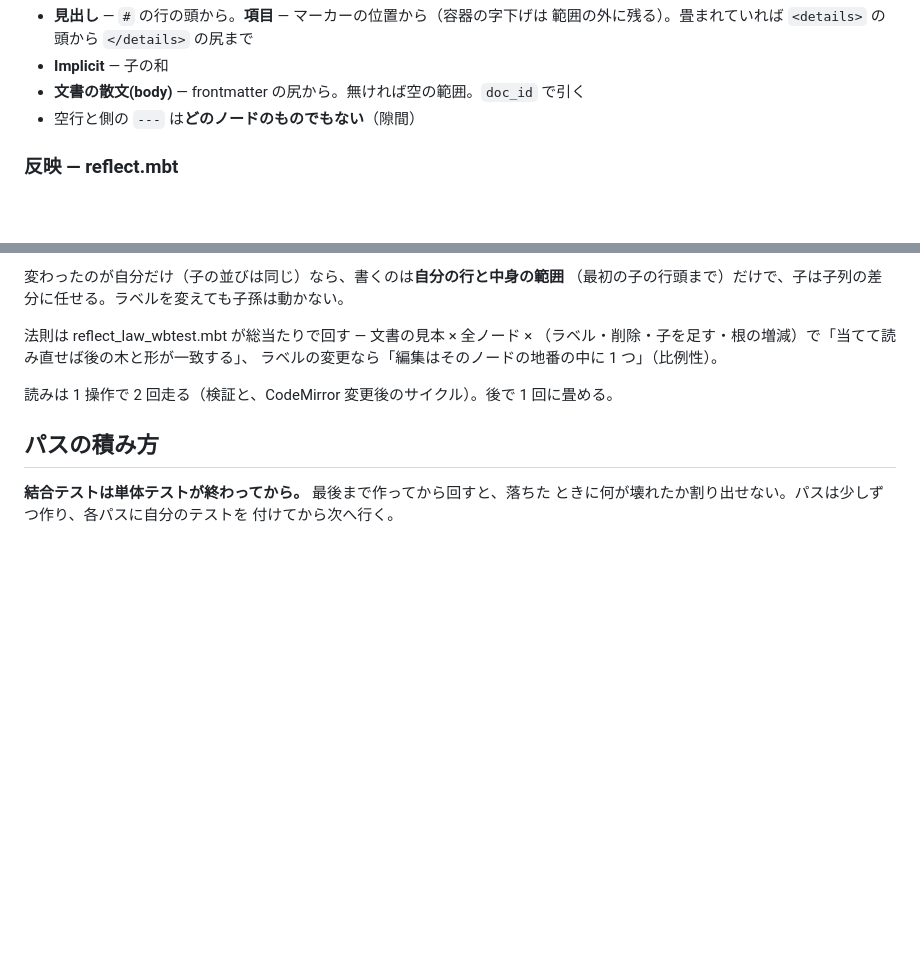
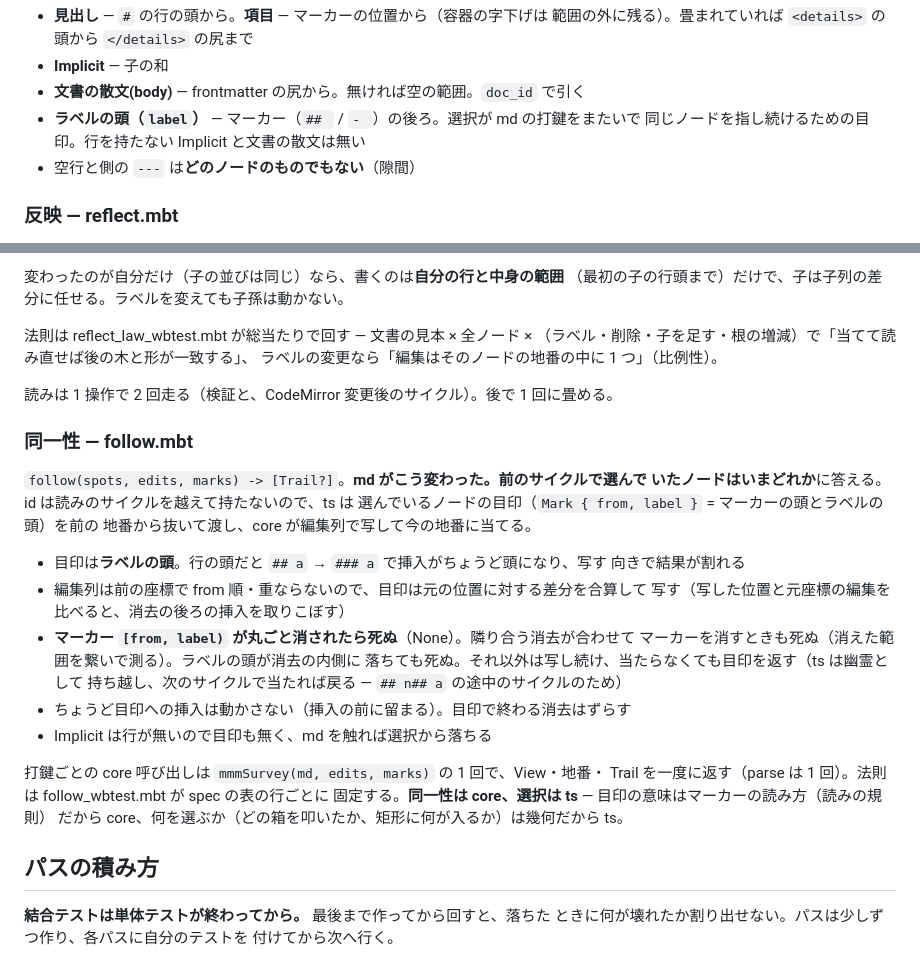
Before and after one commit to Project-Starlivia/mmm, a Markdown page: docs/core.md, 2 parts joined by grey strips. Rendered like a GitHub page; blank space fills up the shorter version.

Commit message:
docs: 📝 選択の段 — 地番のラベルの頭と同一性（follow）を書く
Co-Authored-By: Claude Fable 5.1 <noreply@anthropic.com>

```diff
--- a/docs/core.md
+++ b/docs/core.md
@@ -113,6 +113,8 @@ span から、操作の後は操作の結果から）。UUID にしても読み
   範囲の外に残る）。畳まれていれば `<details>` の頭から `</details>` の尻まで
 - **Implicit** — 子の和
 - **文書の散文(body)** — frontmatter の尻から。無ければ空の範囲。`doc_id` で引く
+- **ラベルの頭（`label`）** — マーカー（`## ` / `- `）の後ろ。選択が md の打鍵をまたいで
+  同じノードを指し続けるための目印。行を持たない Implicit と文書の散文は無い
 - 空行と側の `---` は**どのノードのものでもない**（隙間）
 
 ### 反映 — reflect.mbt
@@ -163,6 +165,29 @@ serialize(parse(md)) は恒等ではない（`*` と `-`、見出しの書き方
 ラベルの変更なら「編集はそのノードの地番の中に 1 つ」（比例性）。
 
 読みは 1 操作で 2 回走る（検証と、CodeMirror 変更後のサイクル）。後で 1 回に畳める。
+
+### 同一性 — follow.mbt
+
+`follow(spots, edits, marks) -> [Trail?]`。**md がこう変わった。前のサイクルで選んで
+いたノードはいまどれか**に答える。id は読みのサイクルを越えて持たないので、ts は
+選んでいるノードの目印（`Mark { from, label }` = マーカーの頭とラベルの頭）を前の
+地番から抜いて渡し、core が編集列で写して今の地番に当てる。
+
+- 目印は**ラベルの頭**。行の頭だと `## a` → `### a` で挿入がちょうど頭になり、写す
+  向きで結果が割れる
+- 編集列は前の座標で from 順・重ならないので、目印は元の位置に対する差分を合算して
+  写す（写した位置と元座標の編集を比べると、消去の後ろの挿入を取りこぼす）
+- **マーカー `[from, label)` が丸ごと消されたら死ぬ**（None）。隣り合う消去が合わせて
+  マーカーを消すときも死ぬ（消えた範囲を繋いで測る）。ラベルの頭が消去の内側に
+  落ちても死ぬ。それ以外は写し続け、当たらなくても目印を返す（ts は幽霊として
+  持ち越し、次のサイクルで当たれば戻る — `## n## a` の途中のサイクルのため）
+- ちょうど目印への挿入は動かさない（挿入の前に留まる）。目印で終わる消去はずらす
+- Implicit は行が無いので目印も無く、md を触れば選択から落ちる
+
+打鍵ごとの core 呼び出しは `mmmSurvey(md, edits, marks)` の 1 回で、View・地番・
+Trail を一度に返す（parse は 1 回）。法則は follow_wbtest.mbt が spec の表の行ごとに
+固定する。**同一性は core、選択は ts** — 目印の意味はマーカーの読み方（読みの規則）
+だから core、何を選ぶか（どの箱を叩いたか、矩形に何が入るか）は幾何だから ts。
 
 ## パスの積み方
 
```
Also changed, not shown: docs/spec.md (+16 -10 lines).
